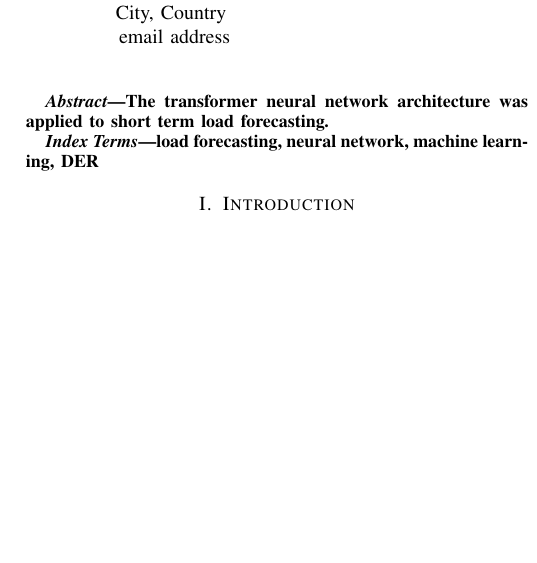
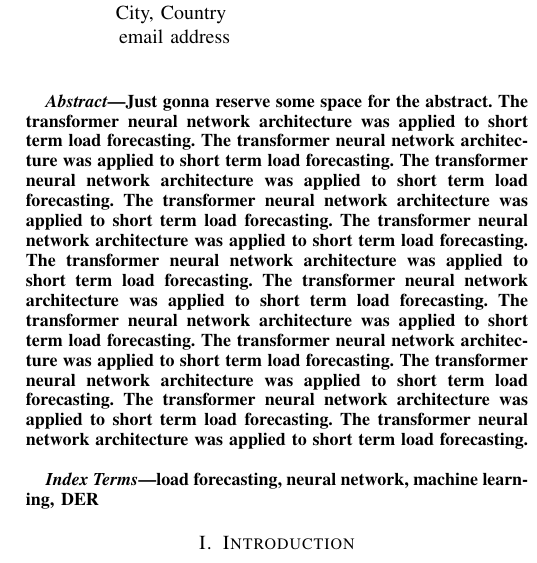
Before and after one commit to jurasofish/load_forecast_paper, a LaTeX paper (aupec.tex): part of one column of page 1 of 5, cut so that both start at the same text, the shorter picture padded with empty space. Compiled offline with pdfLaTeX; a missing font is replaced by an installed copy or a similar font; a LaTeX package or settings file that is missing is left out.

Commit message:
abstract placeholder

```diff
--- a/aupec.tex
+++ b/aupec.tex
@@ -41,6 +41,18 @@ email address}
 \maketitle
 
 \begin{abstract}
+Just gonna reserve some space for the abstract.
+The transformer neural network architecture was applied to short term load forecasting.
+The transformer neural network architecture was applied to short term load forecasting.
+The transformer neural network architecture was applied to short term load forecasting.
+The transformer neural network architecture was applied to short term load forecasting.
+The transformer neural network architecture was applied to short term load forecasting.
+The transformer neural network architecture was applied to short term load forecasting.
+The transformer neural network architecture was applied to short term load forecasting.
+The transformer neural network architecture was applied to short term load forecasting.
+The transformer neural network architecture was applied to short term load forecasting.
+The transformer neural network architecture was applied to short term load forecasting.
+The transformer neural network architecture was applied to short term load forecasting.
 The transformer neural network architecture was applied to short term load forecasting.
 \end{abstract}
 
```
